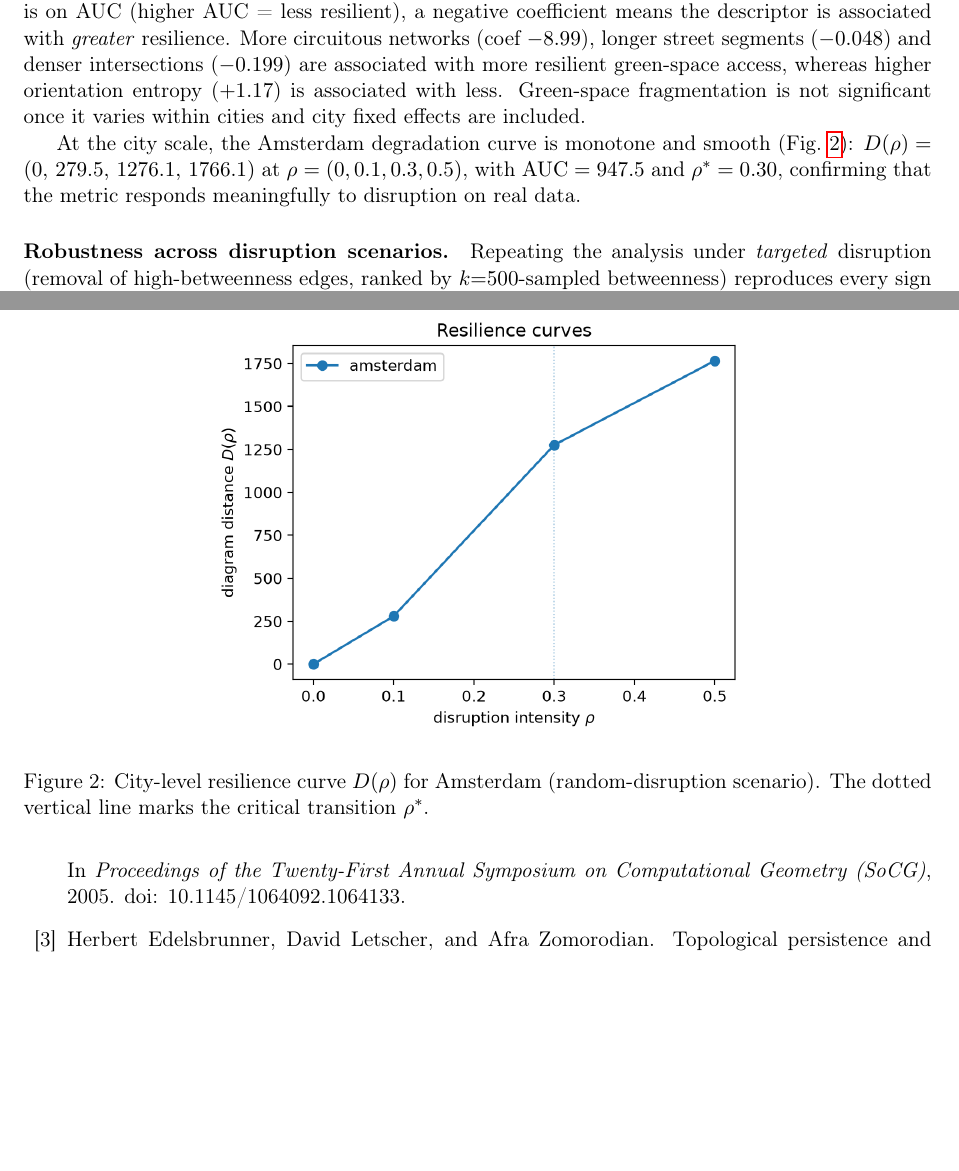
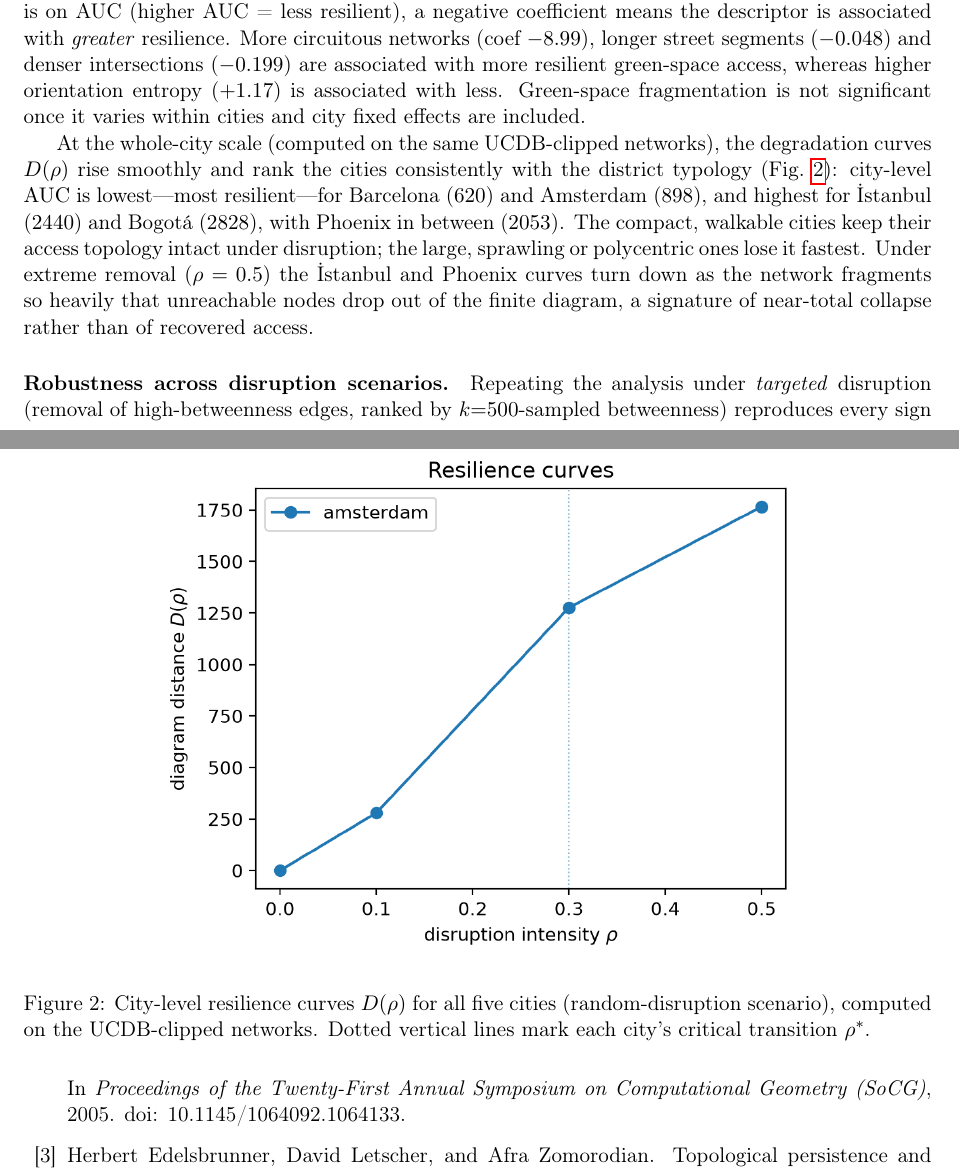
Before and after one commit to navigaai/nnj-sdg11-topology, a LaTeX paper (paper/main.tex): two parts of pages 4 and 7 of 8, joined at a grey line, cut so that both start at the same text, the shorter picture padded with empty space. Compiled offline with pdfLaTeX.

Commit message:
docs(paper): complete Fig 5 with all 5 city-level curves (UCDB-clipped)
Ran run_disruption for all 5 cities on the UCDB-clipped networks (resolving the
Fig5-vs-districts spatial-unit mismatch). City AUC: Barcelona 620 < Amsterdam 898
< Phoenix 2053 < Istanbul 2440 < Bogota 2828 — consistent with district typology.
Regenerated Fig 5 (5 curves), updated Results/caption/limitations + RESULTS.md 4.

```diff
--- a/paper/main.tex
+++ b/paper/main.tex
@@ -278,15 +278,22 @@ access topology degrades more under disruption (less resilient).}
 \label{fig:morphology}
 \end{figure}
 
-At the city scale, the Amsterdam degradation curve is monotone and smooth
-(Fig.~\ref{fig:resilience}): $\Drho = (0,\,279.5,\,1276.1,\,1766.1)$ at
-$\rho=(0,0.1,0.3,0.5)$, with $\mathrm{AUC}=947.5$ and $\rhostar=0.30$, confirming
-that the metric responds meaningfully to disruption on real data.
+At the whole-city scale (computed on the same UCDB-clipped networks), the
+degradation curves $\Drho$ rise smoothly and rank the cities consistently with
+the district typology (Fig.~\ref{fig:resilience}): city-level
+$\mathrm{AUC}$ is lowest---most resilient---for Barcelona ($620$) and Amsterdam
+($898$), and highest for İstanbul ($2440$) and Bogotá ($2828$), with Phoenix in
+between ($2053$). The compact, walkable cities keep their access topology intact
+under disruption; the large, sprawling or polycentric ones lose it fastest. Under
+extreme removal ($\rho=0.5$) the İstanbul and Phoenix curves turn down as the
+network fragments so heavily that unreachable nodes drop out of the finite
+diagram, a signature of near-total collapse rather than of recovered access.
 
 \begin{figure}[t]\centering
-\includegraphics[width=0.6\linewidth]{figures/fig5_resilience.png}
-\caption{City-level resilience curve $\Drho$ for Amsterdam (random-disruption
-scenario). The dotted vertical line marks the critical transition $\rhostar$.}
+\includegraphics[width=0.72\linewidth]{figures/fig5_resilience.png}
+\caption{City-level resilience curves $\Drho$ for all five cities (random-disruption
+scenario), computed on the UCDB-clipped networks. Dotted vertical lines mark each
+city's critical transition $\rhostar$.}
 \label{fig:resilience}
 \end{figure}
 
```
Also changed, not shown: output/RESULTS.md (+16 -6 lines), paper/main.tex (5 more changed lines).
